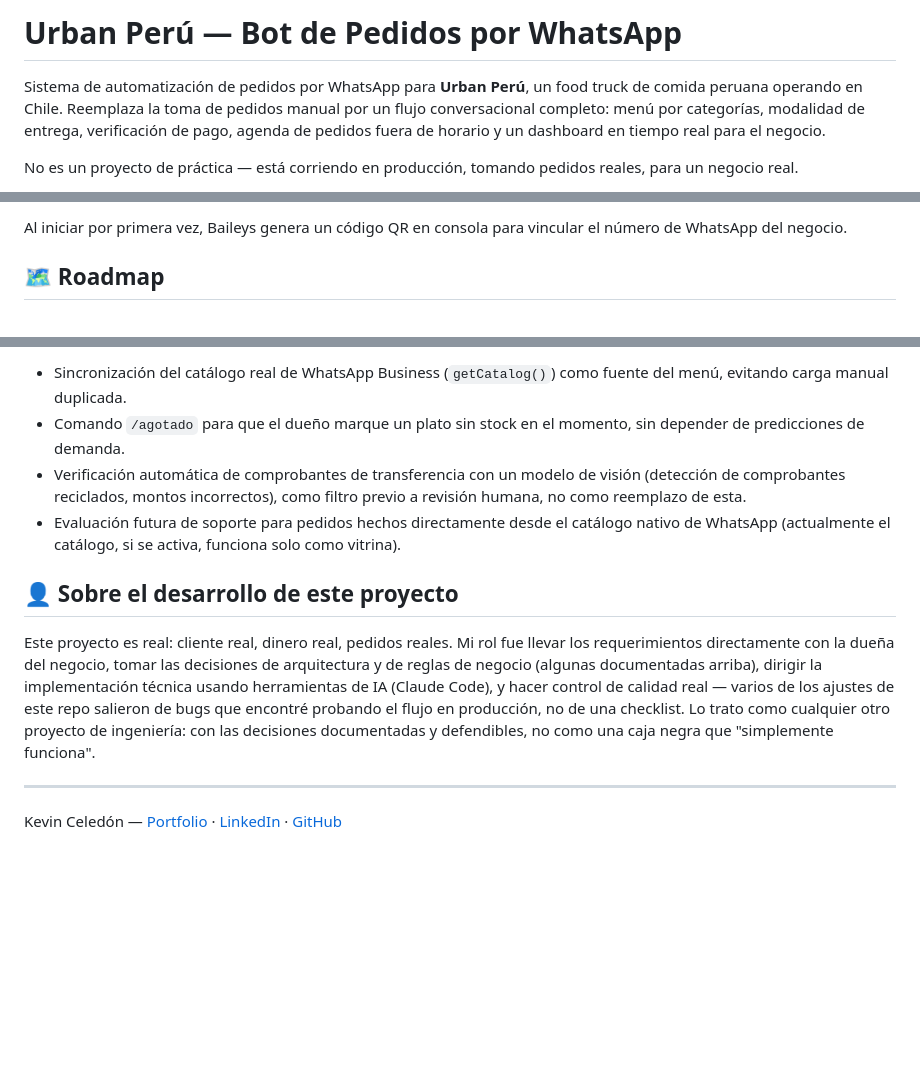
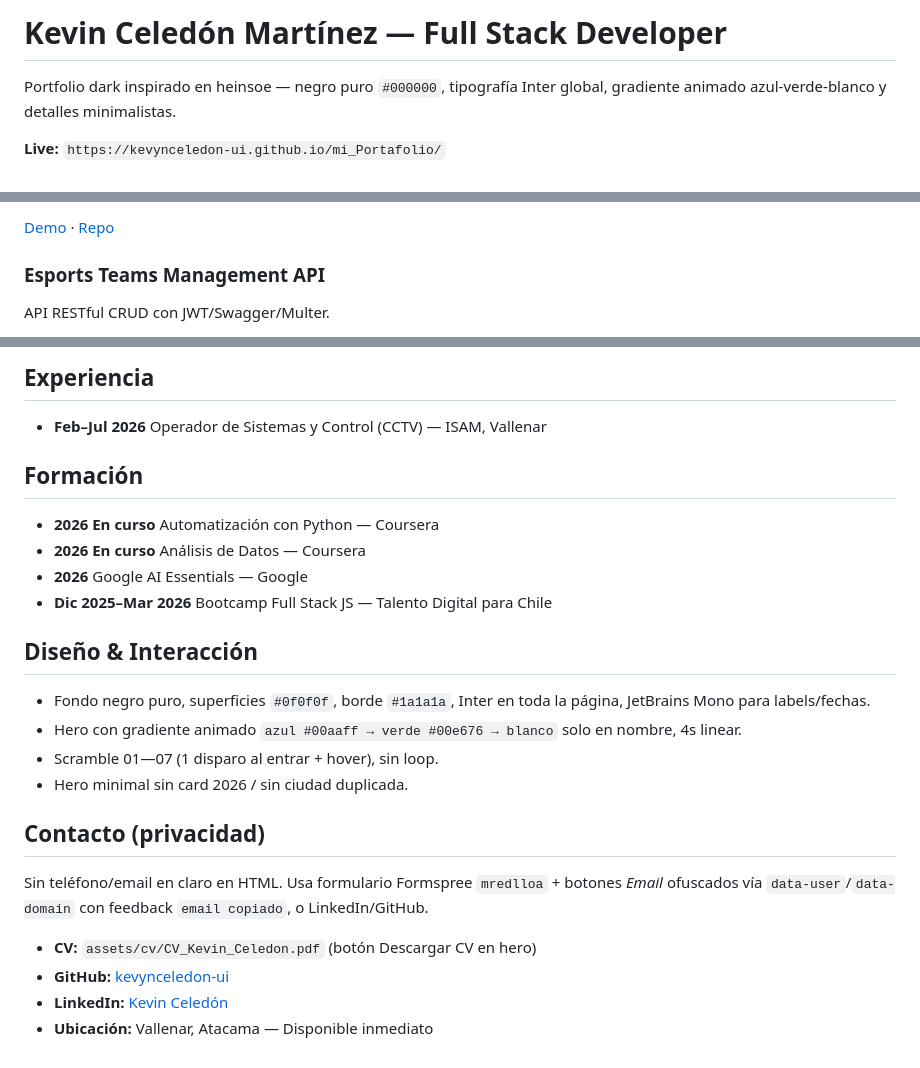
Before and after one commit to kevynceledon-ui/mi_Portafolio, a Markdown page: README.md, 3 parts joined by grey strips. Rendered like a GitHub page; blank space fills up the shorter version.

Commit message:
Revert "Creación e implementación de readme"
This reverts commit bfcd9a7a0dae80a1248778b41d0065e0163a39b7.

```diff
--- a/README.md
+++ b/README.md
@@ -1,6 +1,6 @@
-# Urban Perú — Bot de Pedidos por WhatsApp
+# Kevin Celedón Martínez — Full Stack Developer
 
-Sistema de automatización de pedidos por WhatsApp para **Urban Perú**, un food truck de comida peruana operando en Chile. Reemplaza la toma de pedidos manual por un flujo conversacional completo: menú por categorías, modalidad de entrega, verificación de pago, agenda de pedidos fuera de horario y un dashboard en tiempo real para el negocio.
+Portfolio dark inspirado en heinsoe — negro puro `#000000`, tipografía Inter global, gradiente animado azul-verde-blanco y detalles minimalistas.
 
-No es un proyecto de práctica — está corriendo en producción, tomando pedidos reales, para un negocio real.
+**Live:** `https://kevynceledon-ui.github.io/mi_Portafolio/`
 
@@ -62,5 +42,6 @@ Variables de entorno principales (ver `.env.example` para la lista completa y co
 
-Al iniciar por primera vez, Baileys genera un código QR en consola para vincular el número de WhatsApp del negocio.
+[Demo](https://ferre-traker.vercel.app) · [Repo](https://github.com/kevynceledon-ui/FerreTraker)
 
-## 🗺️ Roadmap
+### Esports Teams Management API
+API RESTful CRUD con JWT/Swagger/Multer.
 
@@ -68,13 +49,27 @@ Documentado y diseñado, pendiente de implementación:
 
-- Sincronización del catálogo real de WhatsApp Business (`getCatalog()`) como fuente del menú, evitando carga manual duplicada.
-- Comando `/agotado` para que el dueño marque un plato sin stock en el momento, sin depender de predicciones de demanda.
-- Verificación automática de comprobantes de transferencia con un modelo de visión (detección de comprobantes reciclados, montos incorrectos), como filtro previo a revisión humana, no como reemplazo de esta.
-- Evaluación futura de soporte para pedidos hechos directamente desde el catálogo nativo de WhatsApp (actualmente el catálogo, si se activa, funciona solo como vitrina).
+## Experiencia
 
-## 👤 Sobre el desarrollo de este proyecto
+- **Feb–Jul 2026** Operador de Sistemas y Control (CCTV) — ISAM, Vallenar
 
-Este proyecto es real: cliente real, dinero real, pedidos reales. Mi rol fue llevar los requerimientos directamente con la dueña del negocio, tomar las decisiones de arquitectura y de reglas de negocio (algunas documentadas arriba), dirigir la implementación técnica usando herramientas de IA (Claude Code), y hacer control de calidad real — varios de los ajustes de este repo salieron de bugs que encontré probando el flujo en producción, no de una checklist. Lo trato como cualquier otro proyecto de ingeniería: con las decisiones documentadas y defendibles, no como una caja negra que "simplemente funciona".
+## Formación
 
----
+- **2026 En curso** Automatización con Python — Coursera
+- **2026 En curso** Análisis de Datos — Coursera
+- **2026** Google AI Essentials — Google
+- **Dic 2025–Mar 2026** Bootcamp Full Stack JS — Talento Digital para Chile
 
-Kevin Celedón — [Portfolio](https://kevynceledon-ui.github.io/mi_Portafolio/) · [LinkedIn](https://www.linkedin.com/in/kevin-celedón/) · [GitHub](https://github.com/kevynceledon-ui)
+## Diseño & Interacción
+
+- Fondo negro puro, superficies `#0f0f0f`, borde `#1a1a1a`, Inter en toda la página, JetBrains Mono para labels/fechas.
+- Hero con gradiente animado `azul #00aaff → verde #00e676 → blanco` solo en nombre, 4s linear.
+- Scramble 01—07 (1 disparo al entrar + hover), sin loop.
+- Hero minimal sin card 2026 / sin ciudad duplicada.
+
+## Contacto (privacidad)
+
+Sin teléfono/email en claro en HTML. Usa formulario Formspree `mredlloa` + botones *Email* ofuscados vía `data-user`/`data-domain` con feedback `email copiado`, o LinkedIn/GitHub.
+
+- **CV:** `assets/cv/CV_Kevin_Celedon.pdf` (botón Descargar CV en hero)
+- **GitHub:** [kevynceledon-ui](https://github.com/kevynceledon-ui)
+- **LinkedIn:** [Kevin Celedón](https://www.linkedin.com/in/kevin-celedón/)
+- **Ubicación:** Vallenar, Atacama — Disponible inmediato
```
Also changed, not shown: other parts of README.md (+24 -44 lines).
